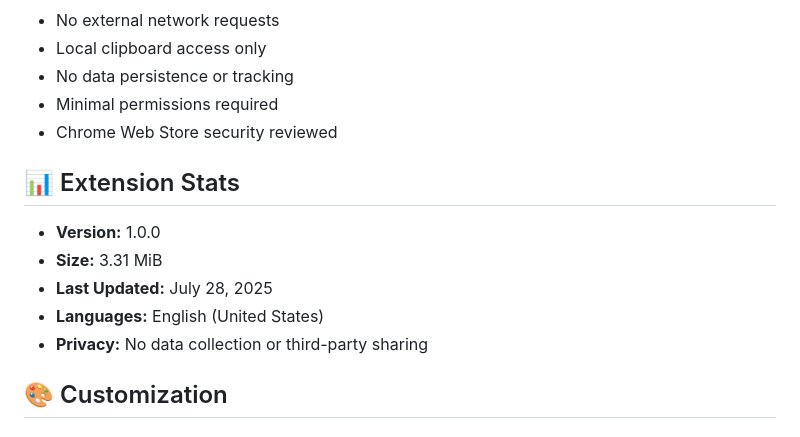
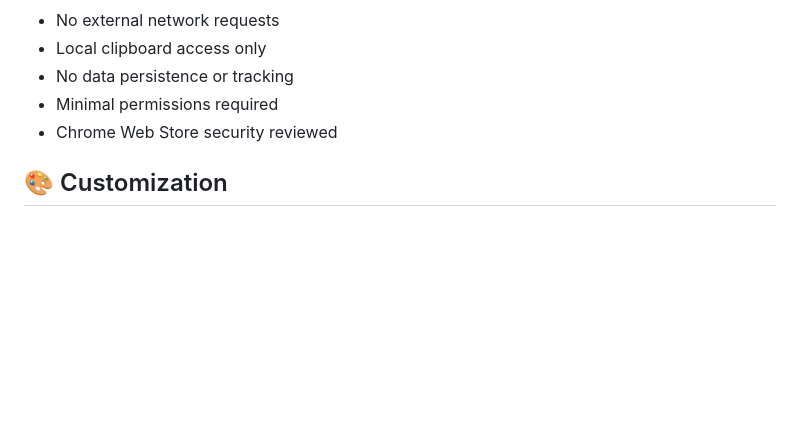
Before and after one commit to CyberNilsen/CyberInject, a Markdown page: README.md, the part around the change. Drawn GitHub-style; blank space fills up the shorter version.

```diff
--- a/README.md
+++ b/README.md
@@ -171,14 +171,6 @@ cyberinject/
 - Minimal permissions required
 - Chrome Web Store security reviewed
 
-## 📊 Extension Stats
-
-- **Version:** 1.0.0
-- **Size:** 3.31 MiB
-- **Last Updated:** July 28, 2025
-- **Languages:** English (United States)
-- **Privacy:** No data collection or third-party sharing
-
 ## 🎨 Customization
 
 ### Adding New Payloads
```
